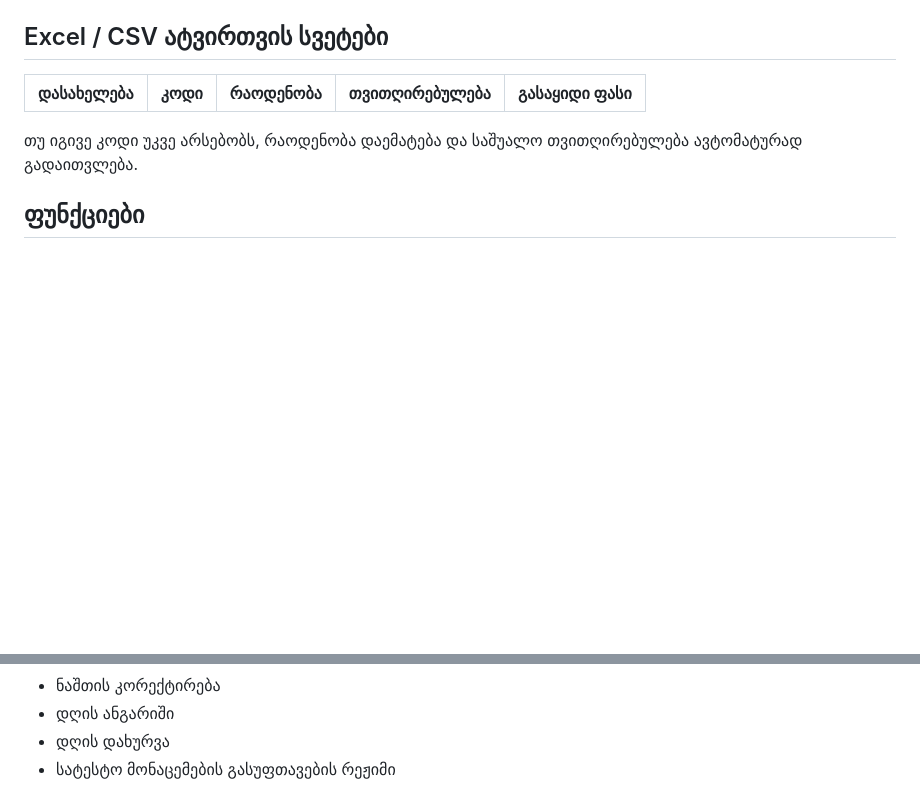
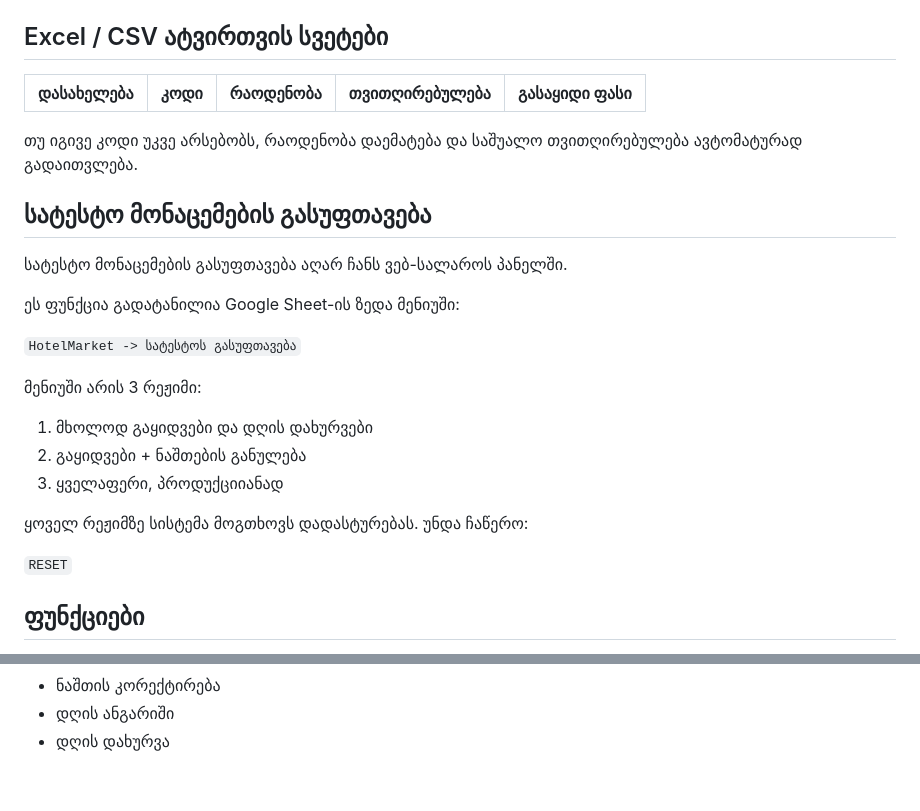
Before and after one commit to mamuluxgeo-cmd/HotelMarket, a Markdown page: README.md, 2 parts joined by grey strips. GitHub-like rendering; blank space fills up the shorter version.

Commit message:
Document Apps Script reset menu

```diff
--- a/README.md
+++ b/README.md
@@ -58,6 +58,24 @@ Sheet ID:
 
 თუ იგივე კოდი უკვე არსებობს, რაოდენობა დაემატება და საშუალო თვითღირებულება ავტომატურად გადაითვლება.
 
+## სატესტო მონაცემების გასუფთავება
+
+სატესტო მონაცემების გასუფთავება აღარ ჩანს ვებ-სალაროს პანელში.
+
+ეს ფუნქცია გადატანილია Google Sheet-ის ზედა მენიუში:
+
+`HotelMarket -> სატესტოს გასუფთავება`
+
+მენიუში არის 3 რეჟიმი:
+
+1. მხოლოდ გაყიდვები და დღის დახურვები
+2. გაყიდვები + ნაშთების განულება
+3. ყველაფერი, პროდუქციიანად
+
+ყოველ რეჟიმზე სისტემა მოგთხოვს დადასტურებას. უნდა ჩაწერო:
+
+`RESET`
+
 ## ფუნქციები
 
 - სალარო კოდით / ლაზერით
@@ -74,4 +92,3 @@ Sheet ID:
 - ნაშთის კორექტირება
 - დღის ანგარიში
 - დღის დახურვა
-- სატესტო მონაცემების გასუფთავების რეჟიმი
```
